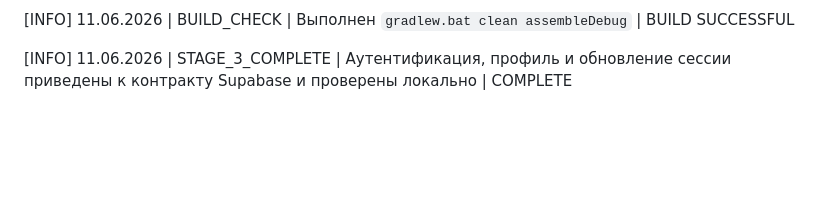
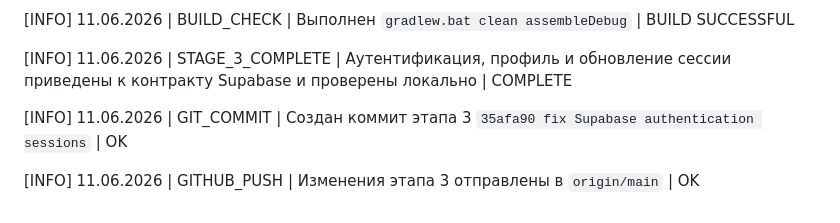
Before and after one commit to Alek5eyPopov/CrossfitArmyJym, a Markdown page: context/progress.md, the part around the change. Drawn GitHub-style; blank space fills up the shorter version.

Commit message:
record stage 3 publication

```diff
--- a/context/progress.md
+++ b/context/progress.md
@@ -279,3 +279,9 @@ BUILD SUCCESSFUL
 
 [INFO] 11.06.2026 | STAGE_3_COMPLETE | Аутентификация, профиль и обновление
 сессии приведены к контракту Supabase и проверены локально | COMPLETE
+
+[INFO] 11.06.2026 | GIT_COMMIT | Создан коммит этапа 3
+`35afa90 fix Supabase authentication sessions` | OK
+
+[INFO] 11.06.2026 | GITHUB_PUSH | Изменения этапа 3 отправлены в
+`origin/main` | OK
```
